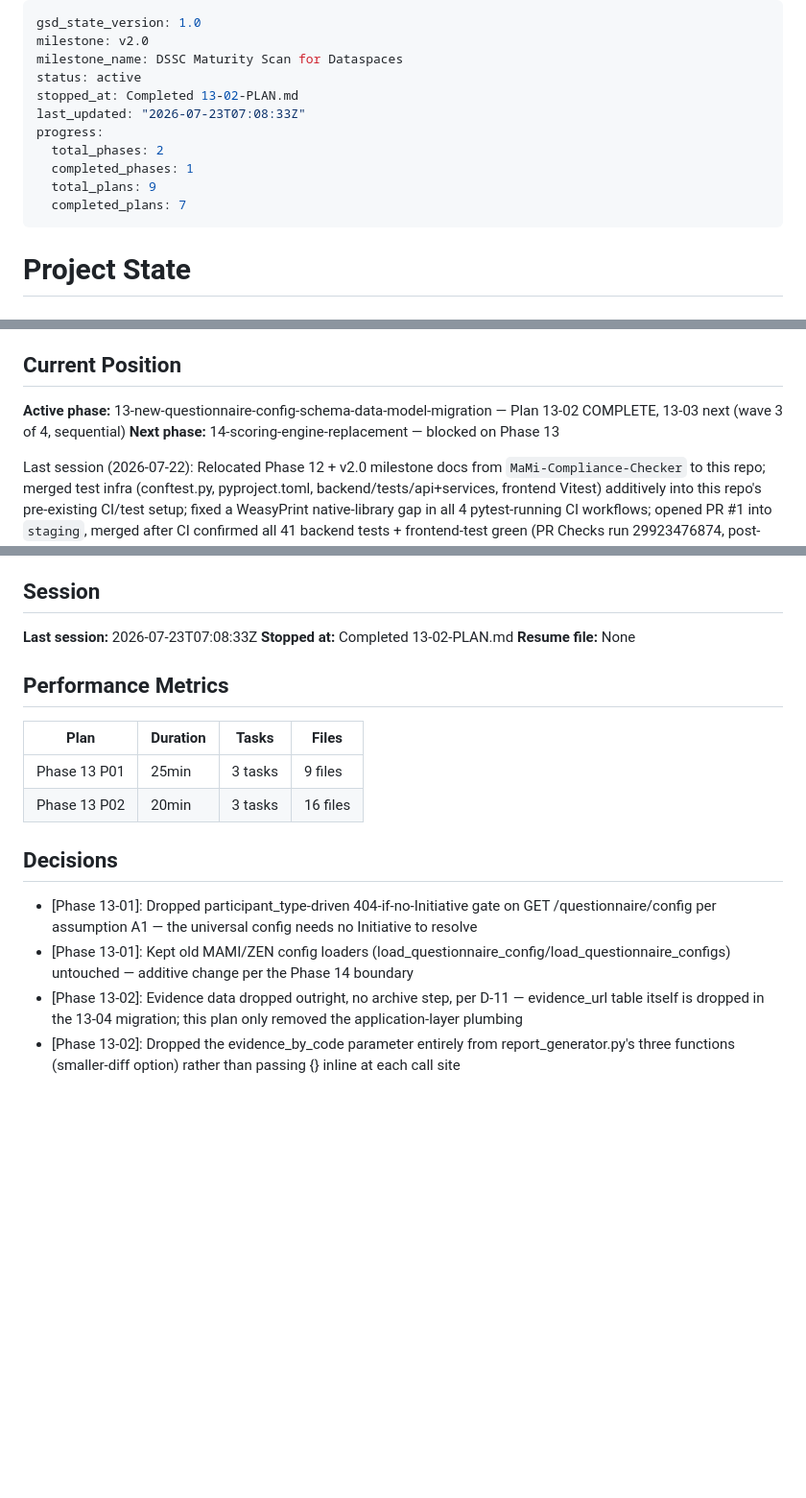
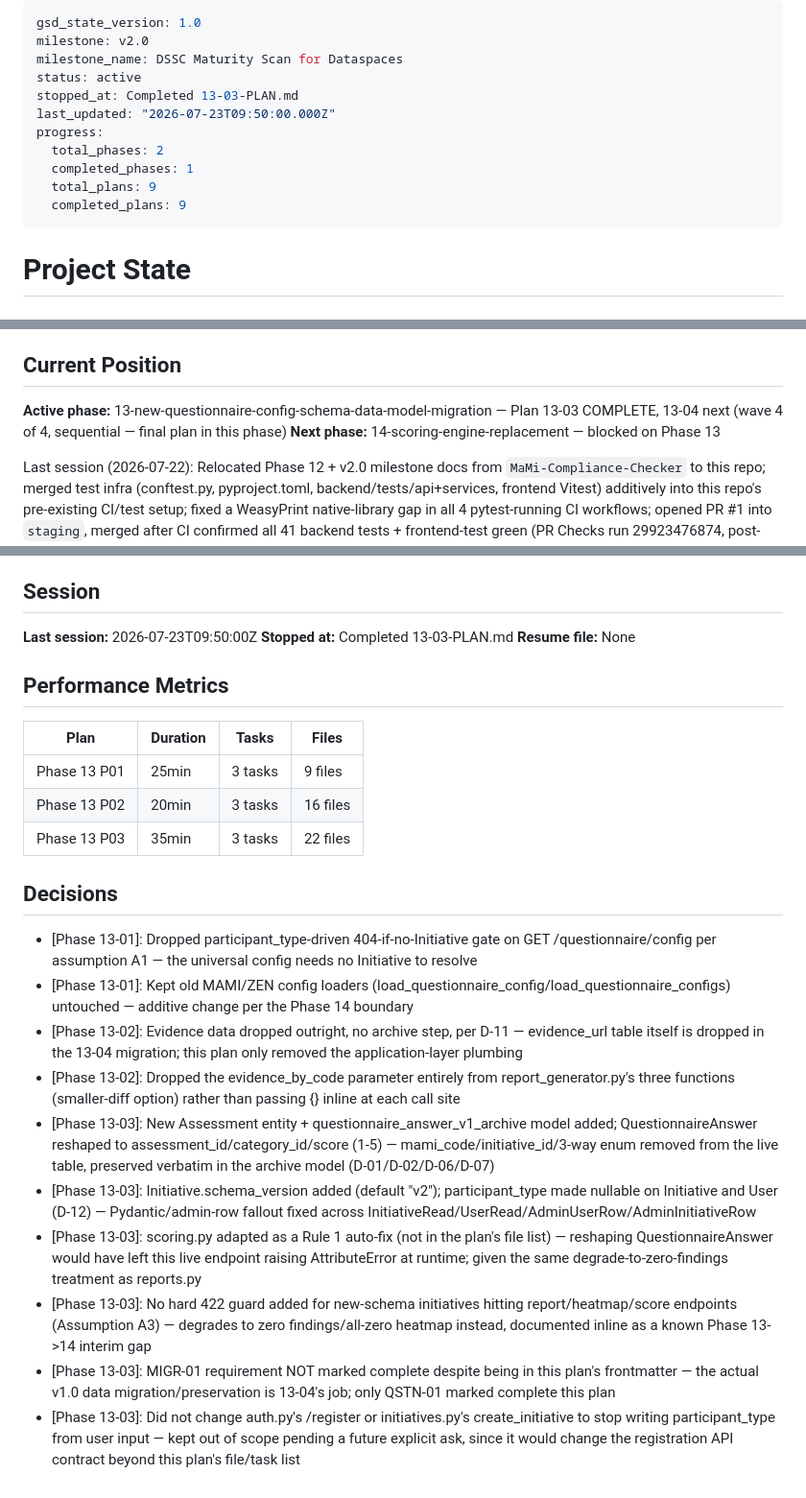
Before and after one commit to DavinciLeon123/DSSC-Maturity-Tool, a Markdown page: .planning/STATE.md, 3 parts joined by grey strips. Shown at 96% size. Drawn GitHub-style; blank space fills up the shorter version.

Commit message:
docs(13-03): complete Assessment entity and answer reshape plan

```diff
--- a/.planning/STATE.md
+++ b/.planning/STATE.md
@@ -3,13 +3,13 @@ gsd_state_version: 1.0
 milestone: v2.0
 milestone_name: DSSC Maturity Scan for Dataspaces
 status: active
-stopped_at: Completed 13-02-PLAN.md
-last_updated: "2026-07-23T07:08:33Z"
+stopped_at: Completed 13-03-PLAN.md
+last_updated: "2026-07-23T09:50:00.000Z"
 progress:
   total_phases: 2
   completed_phases: 1
   total_plans: 9
-  completed_plans: 7
+  completed_plans: 9
 ---
 
 # Project State
@@ -38,7 +38,7 @@ See: .planning/PROJECT.md (updated 2026-07-22)
 
 ## Current Position
 
-**Active phase:** 13-new-questionnaire-config-schema-data-model-migration — Plan 13-02 COMPLETE, 13-03 next (wave 3 of 4, sequential)
+**Active phase:** 13-new-questionnaire-config-schema-data-model-migration — Plan 13-03 COMPLETE, 13-04 next (wave 4 of 4, sequential — final plan in this phase)
 **Next phase:** 14-scoring-engine-replacement — blocked on Phase 13
 
 Last session (2026-07-22): Relocated Phase 12 + v2.0 milestone docs from `MaMi-Compliance-Checker` to this repo; merged test infra (conftest.py, pyproject.toml, backend/tests/api+services, frontend Vitest) additively into this repo's pre-existing CI/test setup; fixed a WeasyPrint native-library gap in all 4 pytest-running CI workflows; opened PR #1 into `staging`, merged after CI confirmed all 41 backend tests + frontend-test green (PR Checks run 29923476874, post-merge Staging CI/CD run 29923588482). Phase 12 marked complete. User also disabled the 2-approval requirement on `main`'s branch protection (was blocking solo-maintainer merges — see CLAUDE.md).
@@ -128,8 +130,8 @@ This session (2026-07-23): Executed Plan 13-02 (evidence subsystem removal, MIGR
 
 ## Session
 
-**Last session:** 2026-07-23T07:08:33Z
-**Stopped at:** Completed 13-02-PLAN.md
+**Last session:** 2026-07-23T09:50:00Z
+**Stopped at:** Completed 13-03-PLAN.md
 **Resume file:** None
 
 ## Performance Metrics
@@ -138,6 +140,7 @@ This session (2026-07-23): Executed Plan 13-02 (evidence subsystem removal, MIGR
 |------|----------|-------|-------|
 | Phase 13 P01 | 25min | 3 tasks | 9 files |
 | Phase 13 P02 | 20min | 3 tasks | 16 files |
+| Phase 13 P03 | 35min | 3 tasks | 22 files |
 
 ## Decisions
 
@@ -145,3 +148,9 @@ This session (2026-07-23): Executed Plan 13-02 (evidence subsystem removal, MIGR
 - [Phase 13-01]: Kept old MAMI/ZEN config loaders (load_questionnaire_config/load_questionnaire_configs) untouched — additive change per the Phase 14 boundary
 - [Phase 13-02]: Evidence data dropped outright, no archive step, per D-11 — evidence_url table itself is dropped in the 13-04 migration; this plan only removed the application-layer plumbing
 - [Phase 13-02]: Dropped the evidence_by_code parameter entirely from report_generator.py's three functions (smaller-diff option) rather than passing {} inline at each call site
+- [Phase 13-03]: New Assessment entity + questionnaire_answer_v1_archive model added; QuestionnaireAnswer reshaped to assessment_id/category_id/score (1-5) — mami_code/initiative_id/3-way enum removed from the live table, preserved verbatim in the archive model (D-01/D-02/D-06/D-07)
+- [Phase 13-03]: Initiative.schema_version added (default "v2"); participant_type made nullable on Initiative and User (D-12) — Pydantic/admin-row fallout fixed across InitiativeRead/UserRead/AdminUserRow/AdminInitiativeRow
+- [Phase 13-03]: scoring.py adapted as a Rule 1 auto-fix (not in the plan's file list) — reshaping QuestionnaireAnswer would have left this live endpoint raising AttributeError at runtime; given the same degrade-to-zero-findings treatment as reports.py
+- [Phase 13-03]: No hard 422 guard added for new-schema initiatives hitting report/heatmap/score endpoints (Assumption A3) — degrades to zero findings/all-zero heatmap instead, documented inline as a known Phase 13->14 interim gap
+- [Phase 13-03]: MIGR-01 requirement NOT marked complete despite being in this plan's frontmatter — the actual v1.0 data migration/preservation is 13-04's job; only QSTN-01 marked complete this plan
+- [Phase 13-03]: Did not change auth.py's /register or initiatives.py's create_initiative to stop writing participant_type from user input — kept out of scope pending a future explicit ask, since it would change the registration API contract beyond this plan's file/task list
```
Also changed, not shown: other parts of .planning/STATE.md (+3 -1 lines), .planning/ROADMAP.md (+3 -3 lines), 1 other file.
